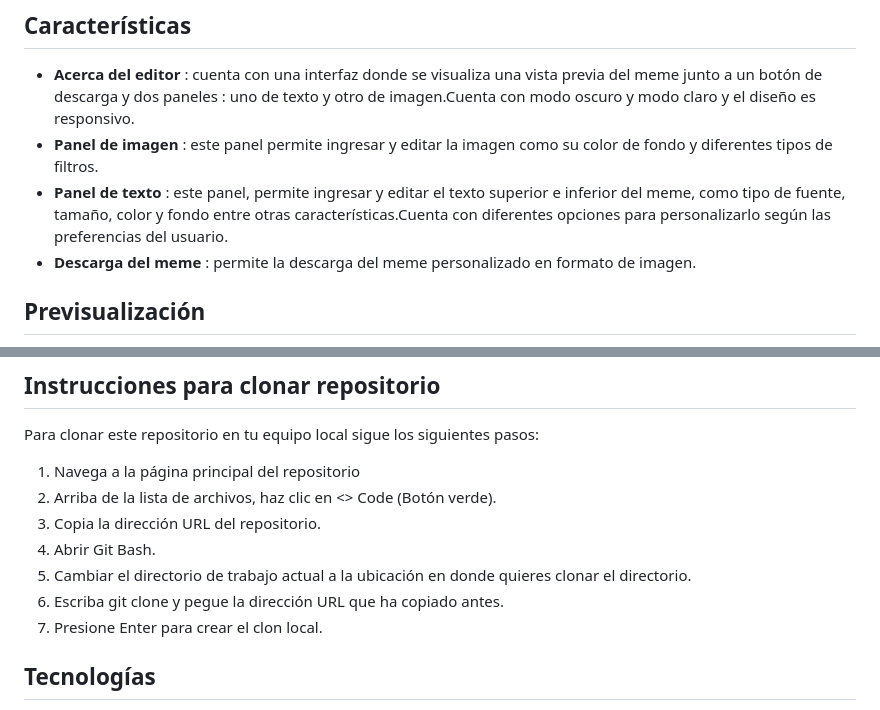
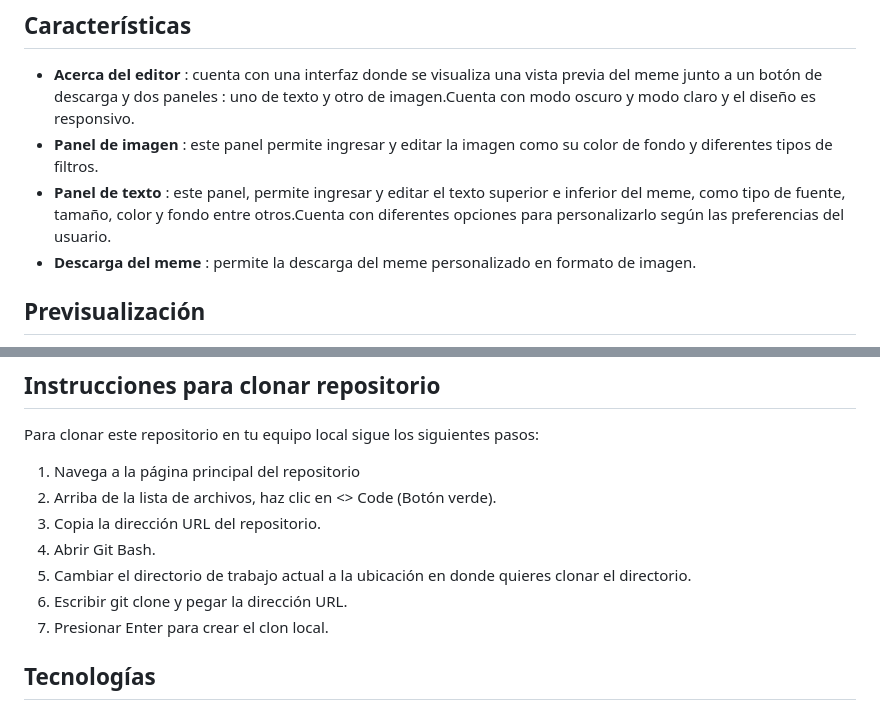
Before and after one commit to vanezalazar/editor-de-memes, a Markdown page: README.md, 2 parts joined by grey strips. Drawn GitHub-style.

```diff
--- a/README.md
+++ b/README.md
@@ -21,7 +21,7 @@ Editor de memes, proyecto final del segundo módulo : JavaScript, de Desarrollo
 
 -   **Acerca del editor** : cuenta con una interfaz donde se visualiza una vista previa del meme junto a un botón de descarga y dos paneles : uno de texto y otro de imagen.Cuenta con modo oscuro y modo claro y el diseño es responsivo.
 -   **Panel de imagen** : este panel permite ingresar y editar la imagen como su color de fondo y diferentes tipos de filtros.
--   **Panel de texto** : este panel, permite ingresar y editar el texto superior e inferior del meme, como tipo de fuente, tamaño, color y fondo entre otras características.Cuenta con diferentes opciones para personalizarlo según las preferencias del usuario.
+-   **Panel de texto** : este panel, permite ingresar y editar el texto superior e inferior del meme, como tipo de fuente, tamaño, color y fondo entre otros.Cuenta con diferentes opciones para personalizarlo según las preferencias del usuario.
 -   **Descarga del meme** : permite la descarga del meme personalizado en formato de imagen.
 
 ## Previsualización
@@ -50,8 +50,8 @@ Para clonar este repositorio en tu equipo local sigue los siguientes pasos:
 3. Copia la dirección URL del repositorio.
 4. Abrir Git Bash.
 5. Cambiar el directorio de trabajo actual a la ubicación en donde quieres clonar el directorio.
-6. Escriba git clone y pegue la dirección URL que ha copiado antes.
-7. Presione Enter para crear el clon local.
+6. Escribir git clone y pegar la dirección URL.
+7. Presionar Enter para crear el clon local.
 
 ## Tecnologías
 
```
